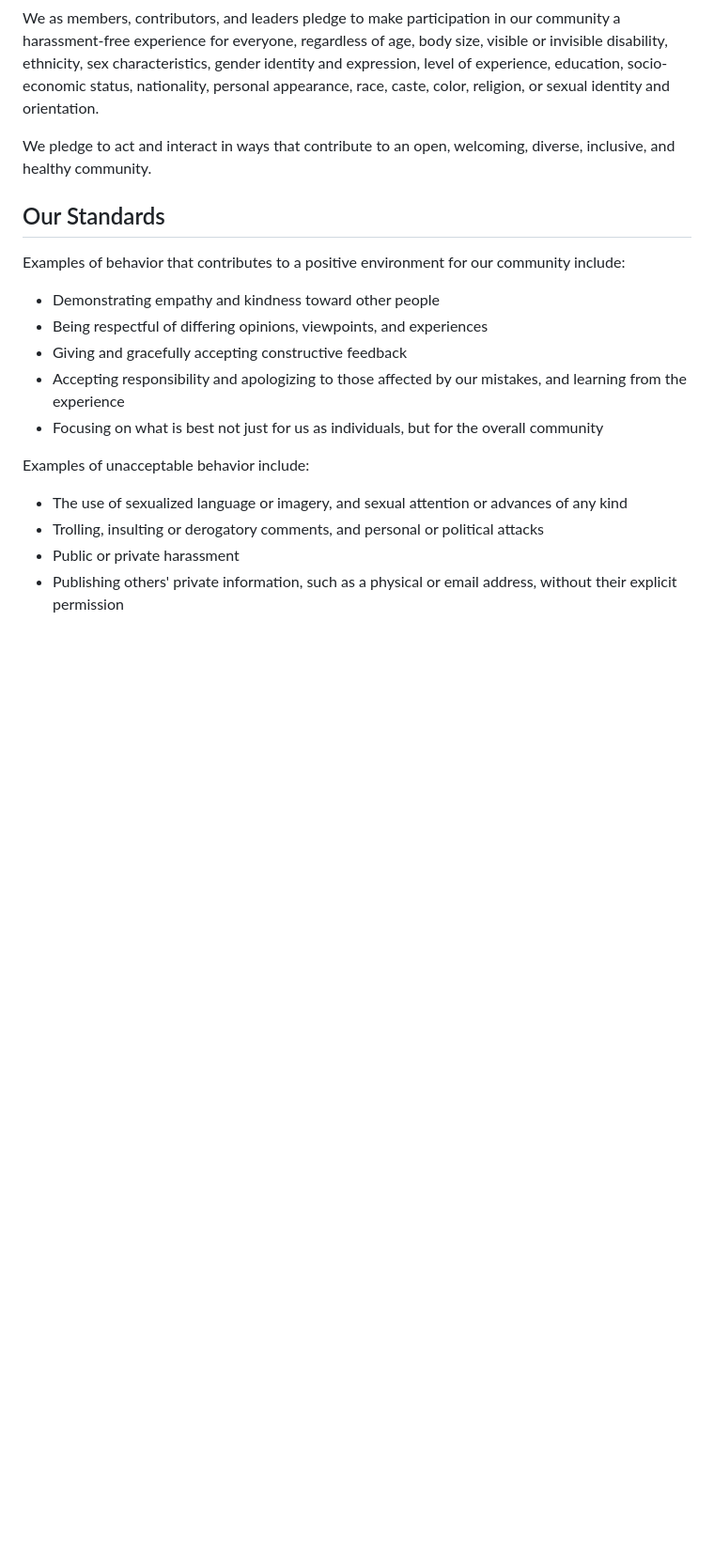
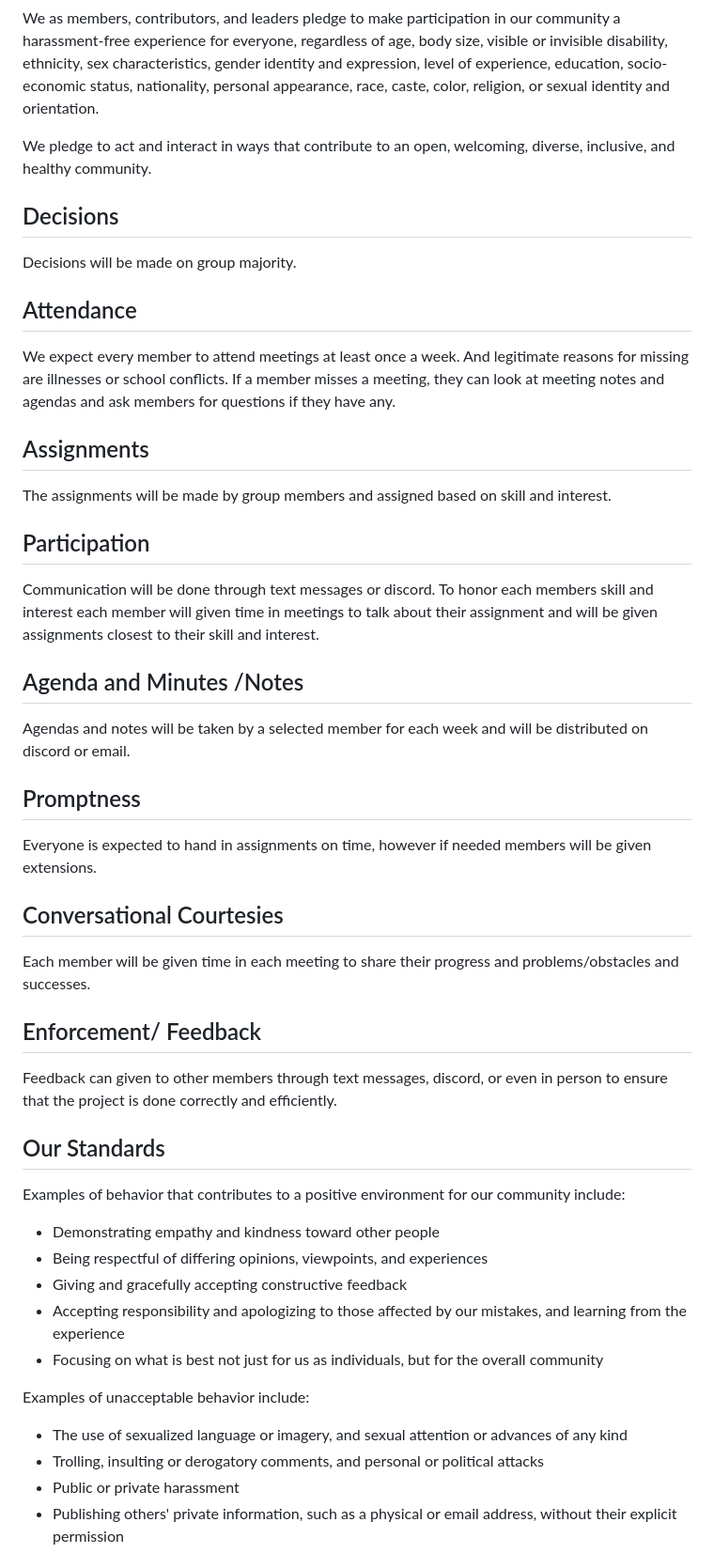
Before and after one commit to yash7210/CSC305_Team16, a Markdown page: CONDUCT.md, the part around the change. Shown: that part at 94% size. Drawn GitHub-style; blank space fills up the shorter version.

```diff
--- a/CONDUCT.md
+++ b/CONDUCT.md
@@ -13,7 +13,38 @@ identity and orientation.
 We pledge to act and interact in ways that contribute to an open, welcoming,
 diverse, inclusive, and healthy community.
 
+## Decisions
+Decisions will be made on group majority.
+
+## Attendance
+We expect every member to attend meetings at least once a week. And legitimate reasons for missing
+are illnesses or school conflicts. If a member misses a meeting, they can look at
+meeting notes and agendas and ask members for questions if they have any.
+
+## Assignments
+The assignments will be made by group members and assigned based on skill and interest.
+
+## Participation
+Communication will be done through text messages or discord. To honor each members skill and interest
+each member will given time in meetings to talk about their assignment and will be given assignments closest
+to their skill and interest.
+
+## Agenda and Minutes /Notes
+Agendas and notes will be taken by a selected member for each week and will be distributed on discord or email.
+
+## Promptness
+Everyone is expected to hand in assignments on time, however if needed members will be given extensions.
+
+## Conversational Courtesies
+Each member will be given time in each meeting to share their progress and problems/obstacles and successes.
+
+
+## Enforcement/ Feedback
+Feedback can given to other members through text messages, discord, or even in person to ensure that the project
+is done correctly and efficiently.
+
 ## Our Standards
+
 
 Examples of behavior that contributes to a positive environment for our
 community include:
```
